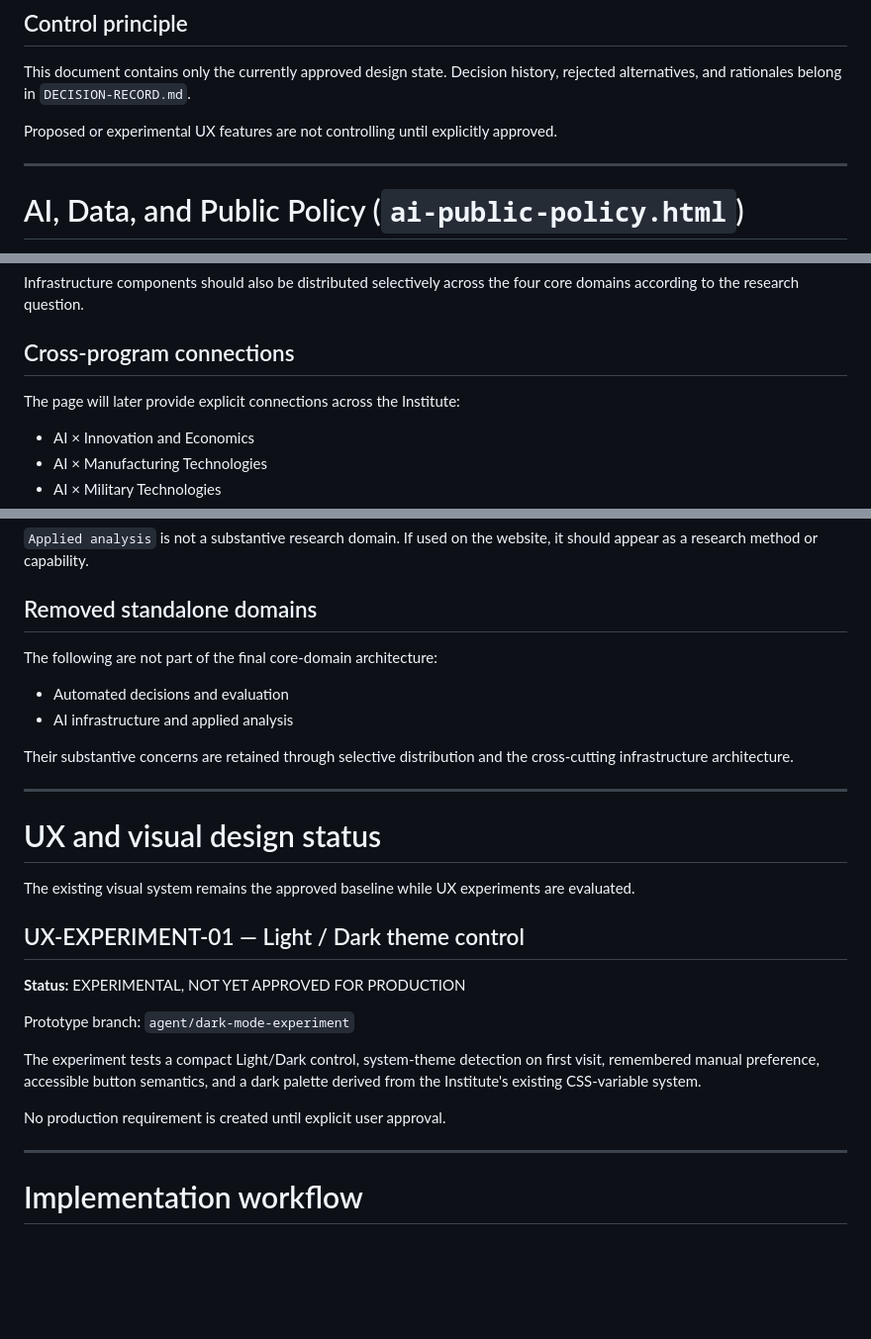
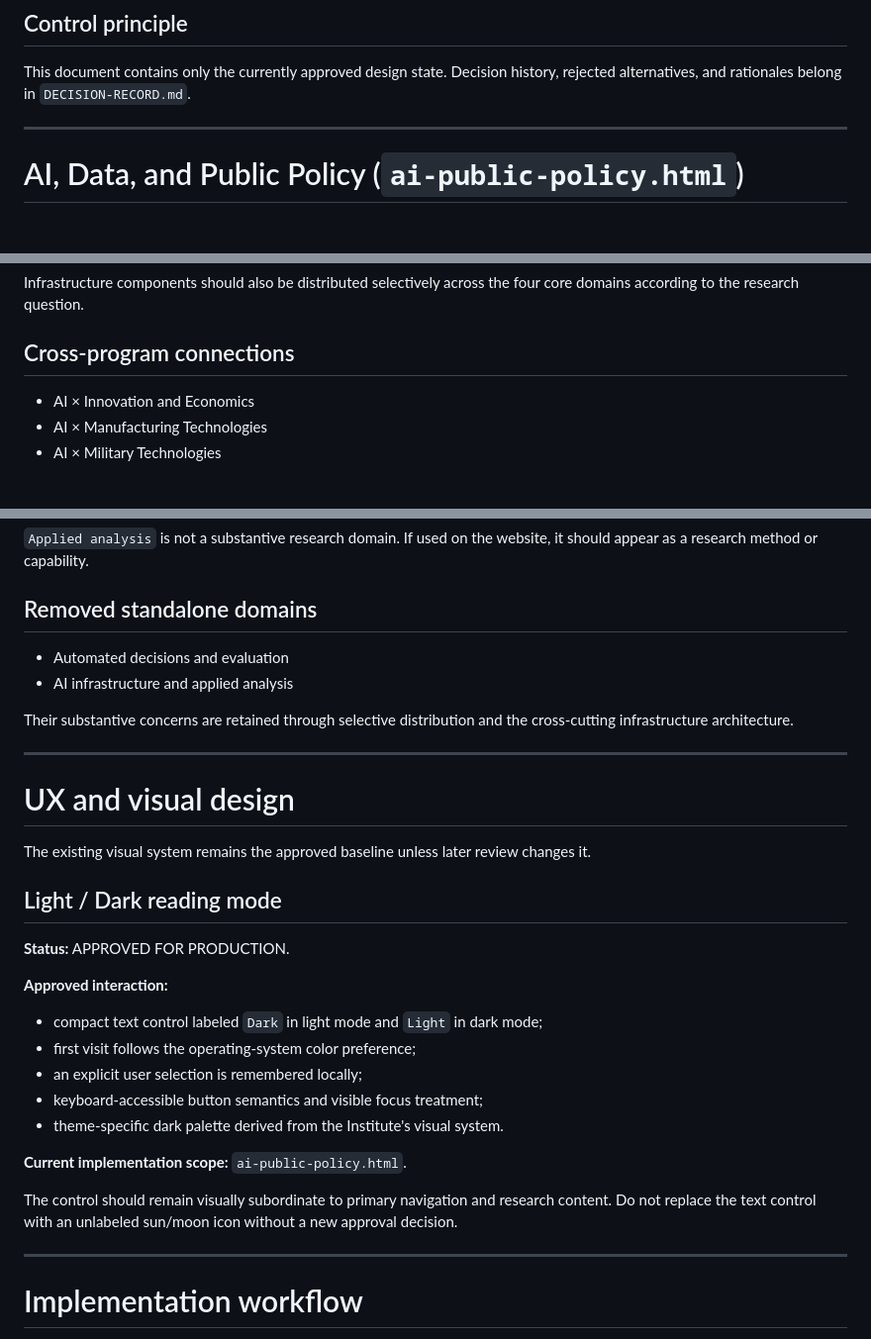
Before and after one commit to AA102020/technologyandsocietyinstitute, a Markdown page: docs/review/FINAL-DESIGN-SPECIFICATION.md, 3 parts joined by grey strips. Shown at 99% size. Drawn GitHub-style; blank space fills up the shorter version.

Commit message:
Record approved light and dark reading mode

```diff
--- a/docs/review/FINAL-DESIGN-SPECIFICATION.md
+++ b/docs/review/FINAL-DESIGN-SPECIFICATION.md
@@ -7,8 +7,6 @@
 ## Control principle
 
 This document contains only the currently approved design state. Decision history, rejected alternatives, and rationales belong in `DECISION-RECORD.md`.
-
-Proposed or experimental UX features are not controlling until explicitly approved.
 
 ---
 
@@ -56,8 +54,6 @@ Infrastructure components should also be distributed selectively across the four
 
 ## Cross-program connections
 
-The page will later provide explicit connections across the Institute:
-
 - AI × Innovation and Economics
 - AI × Manufacturing Technologies
 - AI × Military Technologies
@@ -73,8 +69,6 @@ Defense AI is not treated as a sub-item within the Public-sector AI card. The in
 
 ## Removed standalone domains
 
-The following are not part of the final core-domain architecture:
-
 - Automated decisions and evaluation
 - AI infrastructure and applied analysis
 
@@ -82,19 +76,25 @@ Their substantive concerns are retained through selective distribution and the c
 
 ---
 
-# UX and visual design status
+# UX and visual design
 
-The existing visual system remains the approved baseline while UX experiments are evaluated.
+The existing visual system remains the approved baseline unless later review changes it.
 
-## UX-EXPERIMENT-01 — Light / Dark theme control
+## Light / Dark reading mode
 
-**Status:** EXPERIMENTAL, NOT YET APPROVED FOR PRODUCTION
+**Status:** APPROVED FOR PRODUCTION.
 
-Prototype branch: `agent/dark-mode-experiment`
+**Approved interaction:**
 
-The experiment tests a compact Light/Dark control, system-theme detection on first visit, remembered manual preference, accessible button semantics, and a dark palette derived from the Institute's existing CSS-variable system.
+- compact text control labeled `Dark` in light mode and `Light` in dark mode;
+- first visit follows the operating-system color preference;
+- an explicit user selection is remembered locally;
+- keyboard-accessible button semantics and visible focus treatment;
+- theme-specific dark palette derived from the Institute's visual system.
 
-No production requirement is created until explicit user approval.
+**Current implementation scope:** `ai-public-policy.html`.
+
+The control should remain visually subordinate to primary navigation and research content. Do not replace the text control with an unlabeled sun/moon icon without a new approval decision.
 
 ---
 
```
